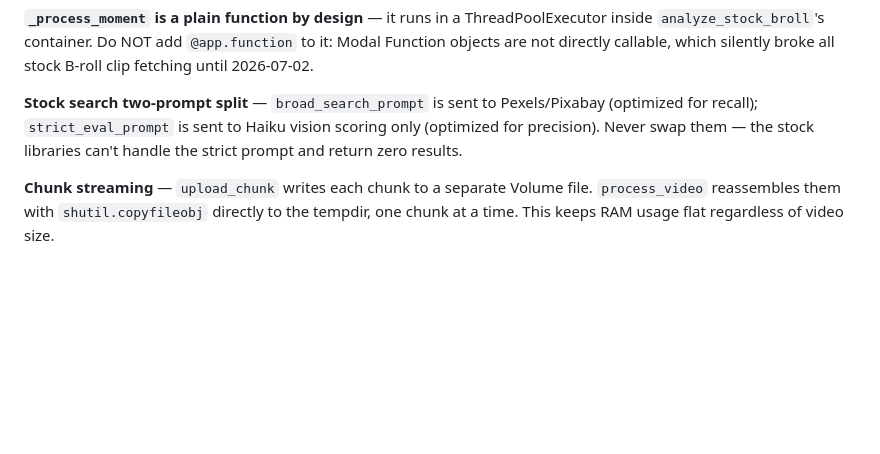
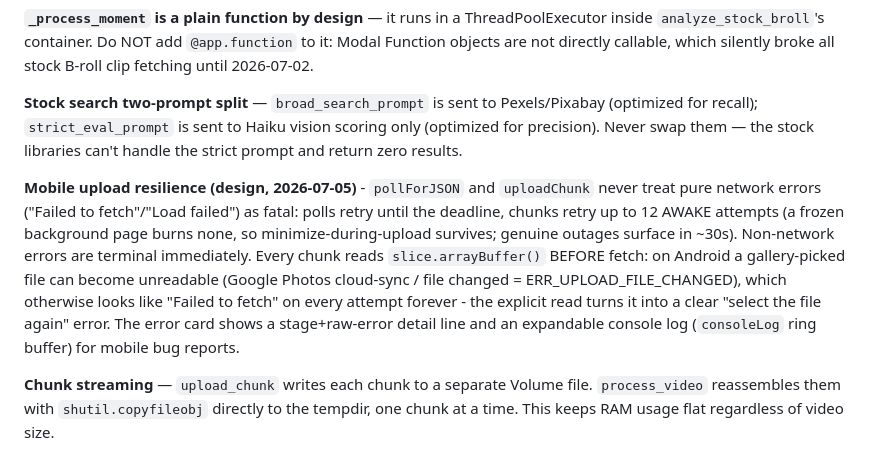
Before and after one commit to yotamjacob/hebrew-video-pipeline, a Markdown page: CLAUDE.md, the part around the change. GitHub-like rendering; blank space fills up the shorter version.

Commit message:
docs: mobile upload resilience design notes
Co-Authored-By: Claude Fable 5 <noreply@anthropic.com>

```diff
--- a/CLAUDE.md
+++ b/CLAUDE.md
@@ -108,6 +108,8 @@ npx vercel deploy --prod
 
 **Stock search two-prompt split** — `broad_search_prompt` is sent to Pexels/Pixabay (optimized for recall); `strict_eval_prompt` is sent to Haiku vision scoring only (optimized for precision). Never swap them — the stock libraries can't handle the strict prompt and return zero results.
 
+**Mobile upload resilience (design, 2026-07-05)** - `pollForJSON` and `uploadChunk` never treat pure network errors ("Failed to fetch"/"Load failed") as fatal: polls retry until the deadline, chunks retry up to 12 AWAKE attempts (a frozen background page burns none, so minimize-during-upload survives; genuine outages surface in ~30s). Non-network errors are terminal immediately. Every chunk reads `slice.arrayBuffer()` BEFORE fetch: on Android a gallery-picked file can become unreadable (Google Photos cloud-sync / file changed = ERR_UPLOAD_FILE_CHANGED), which otherwise looks like "Failed to fetch" on every attempt forever - the explicit read turns it into a clear "select the file again" error. The error card shows a stage+raw-error detail line and an expandable console log (`consoleLog` ring buffer) for mobile bug reports.
+
 **Chunk streaming** — `upload_chunk` writes each chunk to a separate Volume file. `process_video` reassembles them with `shutil.copyfileobj` directly to the tempdir, one chunk at a time. This keeps RAM usage flat regardless of video size.
 
 **Rate limiting scope** — `_check_rate_limit` uses an in-memory dict per Modal container instance (10 req/60 s per IP). Multiple concurrent container instances each have their own limit — effective limit is `10 × N_instances` per minute. Sufficient for abuse prevention; not a per-user quota.
```
